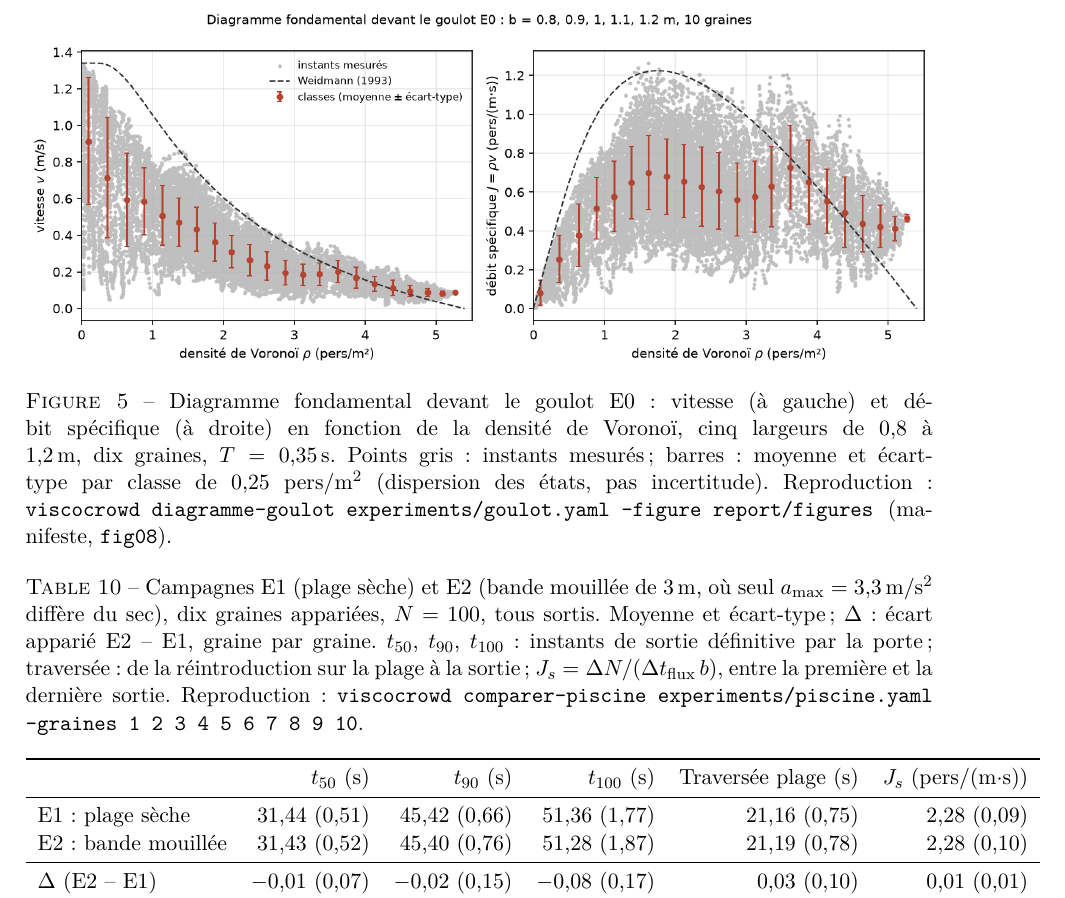
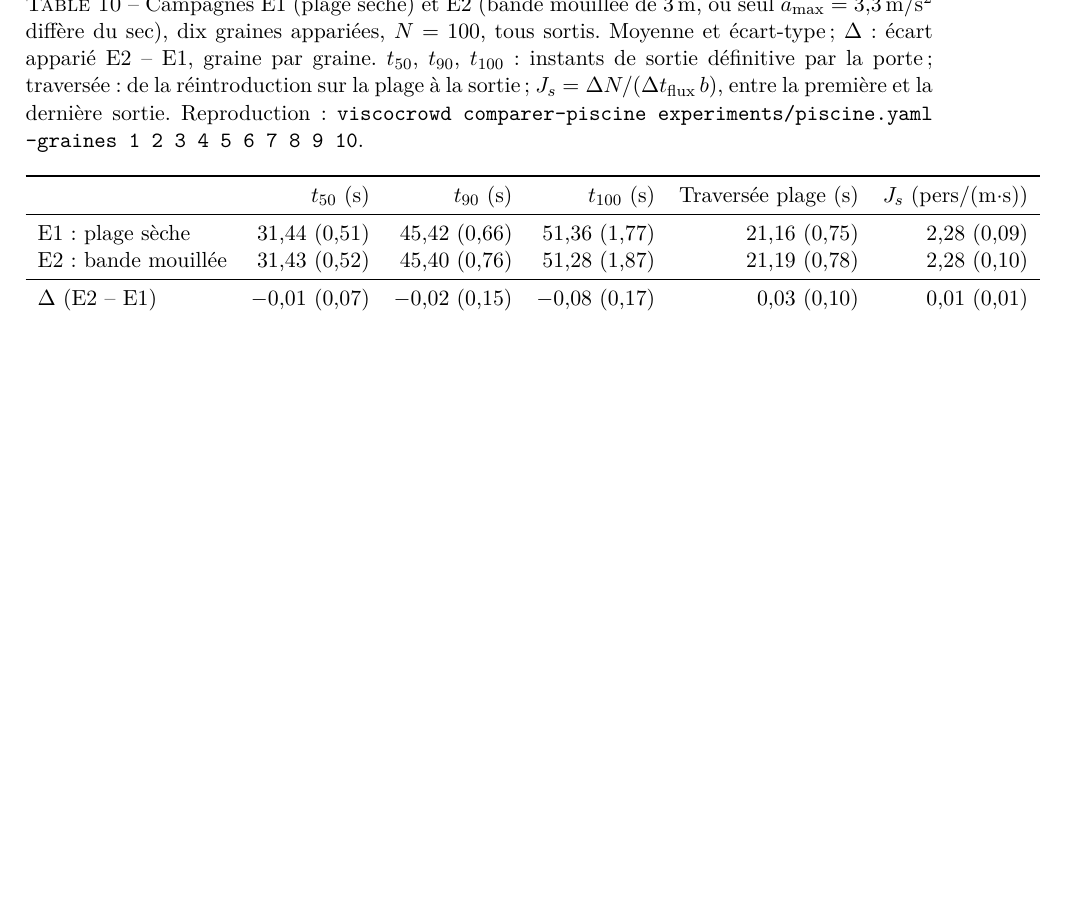
Before and after one commit to ViscoCrowd/ViscoCrowd-simulation, a LaTeX paper (report/main.tex, which reads report/sections/06-resultats.tex): part of page 22 of 29, cut at the place of the change, the shorter picture padded with empty space. Compiled offline with pdfLaTeX.

Commit message:
docs(rapport): retirer la copie en double de la figure 8

```diff
--- a/report/sections/06-resultats.tex
+++ b/report/sections/06-resultats.tex
@@ -122,18 +122,6 @@ qui règle l'écoulement, pas la densité locale. Weidmann décrit une marche «
 extérieure »~\cite[p.~64]{weidmann1993} ; l'entonnoir d'un goulot n'en relève pas, et cette
 figure ne valide ni ne réfute le modèle face à lui. Elle sert de repère pour la porte de la
 piscine (section~\ref{sec:e4}).
-
-\begin{figure}[ht]
-\centering
-\includegraphics[width=\linewidth]{fig08_diagramme_fondamental}
-\caption{Diagramme fondamental devant le goulot E0 : vitesse (à gauche) et débit
-spécifique (à droite) en fonction de la densité de Voronoï, cinq largeurs de 0,8 à
-\SI{1.2}{\metre}, dix graines, $T=\SI{0.35}{\second}$. Points gris : instants mesurés ;
-barres : moyenne et écart-type par classe de \num{0.25}~pers/\si{\metre\squared} (dispersion
-des états, pas incertitude). Reproduction : \texttt{viscocrowd diagramme-goulot
-experiments/goulot.yaml --figure report/figures} (manifeste, \texttt{fig08}).}
-\label{fig:diagramme-e0}
-\end{figure}
 
 \subsection{Effet de l'extraction repartie}
 \label{sec:e1}
```
